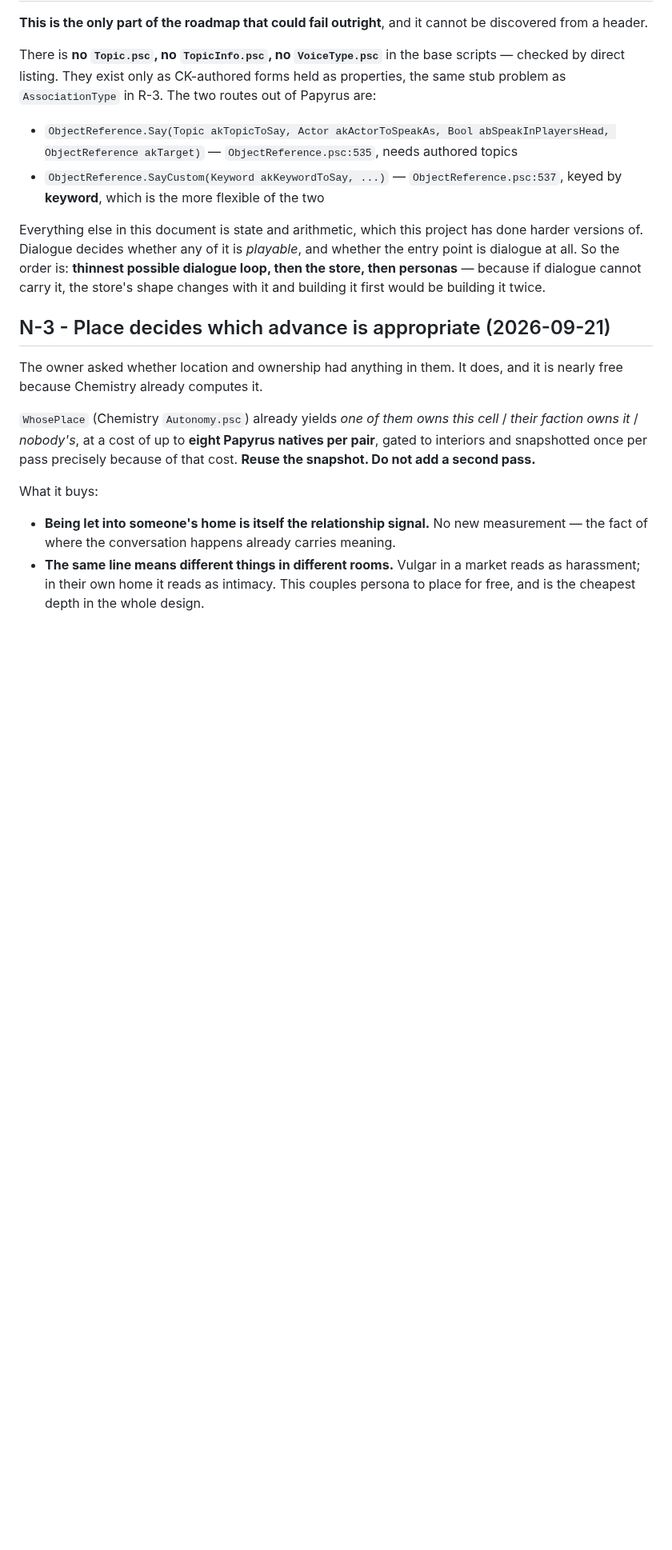
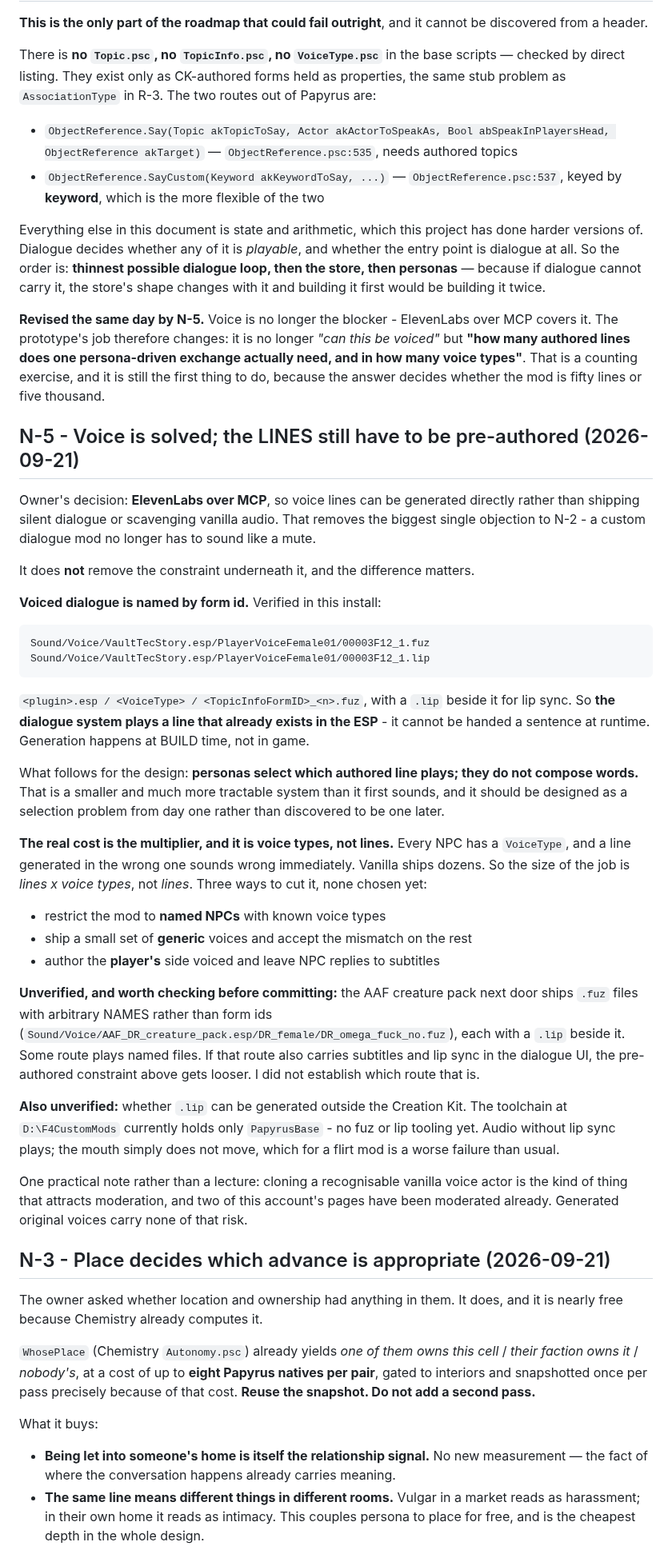
Before and after one commit to ReidenXerx/fo4-rapport, a Markdown page: docs/relationship-and-personas.md, the part around one of its changes. Shown at 80% size. GitHub-like rendering; blank space fills up the shorter version.

Commit message:
Voice is solved, and that moves the hard part rather than removing it
Owner is wiring ElevenLabs over MCP, so lines can be generated directly instead
of shipping silent dialogue. That removes the biggest objection to N-2.

N-5 records what it does NOT remove. Verified in this install: voiced dialogue is
named by form id -

  Sound/Voice/VaultTecStory.esp/PlayerVoiceFemale01/00003F12_1.fuz
                                                    00003F12_1.lip

plugin / VoiceType / TopicInfoFormID. So the system plays a line that already
exists in the ESP; it cannot be handed a sentence at runtime. Generation is a
BUILD step. Personas therefore SELECT among authored lines rather than composing
words, which is a smaller system than it first sounds and should be designed as
one from the start rather than discovered to be one later.

The real cost is the multiplier, and it is voice types rather than lines: every
NPC has a VoiceType and a line in the wrong one sounds wrong at once. Three ways
to cut it are listed, none chosen.

Two things are marked unverified rather than assumed. The AAF creature pack next
door ships NAME-based .fuz files with .lip beside them, so some route plays named
files and I did not establish which - if it carries subtitles and lip sync, the
pre-authored constraint gets looser. And whether .lip can be produced outside the
Creation Kit at all, with no fuz or lip tooling in the toolchain yet.

N-2's prototype changes job accordingly: no longer "can this be voiced" but "how
many authored lines does one exchange need, in how many voice types". That answer
decides whether the mod is fifty lines or five thousand.

N-4 takes the owner's correction. F4MCP was built for testing and its verb set is
shaped by what a harness needs; it is the seed, not the finished article. Extract
what is proven, then grow it against what the mod asks for.

Co-Authored-By: Claude Opus 5 <noreply@anthropic.com>
Claude-Session: https://claude.ai/code/session_01R5wAE5Gfnyn5yRe3SVNe6k

```diff
--- a/docs/relationship-and-personas.md
+++ b/docs/relationship-and-personas.md
@@ -181,6 +181,59 @@ point is dialogue at all. So the order is: **thinnest possible dialogue loop, th
 store, then personas** — because if dialogue cannot carry it, the store's shape changes with
 it and building it first would be building it twice.
 
+**Revised the same day by N-5.** Voice is no longer the blocker - ElevenLabs over MCP covers
+it. The prototype's job therefore changes: it is no longer *"can this be voiced"* but **"how
+many authored lines does one persona-driven exchange actually need, and in how many voice
+types"**. That is a counting exercise, and it is still the first thing to do, because the
+answer decides whether the mod is fifty lines or five thousand.
+
+## N-5 - Voice is solved; the LINES still have to be pre-authored (2026-09-21)
+
+Owner's decision: **ElevenLabs over MCP**, so voice lines can be generated directly rather
+than shipping silent dialogue or scavenging vanilla audio. That removes the biggest single
+objection to N-2 - a custom dialogue mod no longer has to sound like a mute.
+
+It does **not** remove the constraint underneath it, and the difference matters.
+
+**Voiced dialogue is named by form id.** Verified in this install:
+
+    Sound/Voice/VaultTecStory.esp/PlayerVoiceFemale01/00003F12_1.fuz
+    Sound/Voice/VaultTecStory.esp/PlayerVoiceFemale01/00003F12_1.lip
+
+`<plugin>.esp / <VoiceType> / <TopicInfoFormID>_<n>.fuz`, with a `.lip` beside it for lip
+sync. So **the dialogue system plays a line that already exists in the ESP** - it cannot be
+handed a sentence at runtime. Generation happens at BUILD time, not in game.
+
+What follows for the design: **personas select which authored line plays; they do not
+compose words.** That is a smaller and much more tractable system than it first sounds, and
+it should be designed as a selection problem from day one rather than discovered to be one
+later.
+
+**The real cost is the multiplier, and it is voice types, not lines.** Every NPC has a
+`VoiceType`, and a line generated in the wrong one sounds wrong immediately. Vanilla ships
+dozens. So the size of the job is *lines x voice types*, not *lines*. Three ways to cut it,
+none chosen yet:
+
+- restrict the mod to **named NPCs** with known voice types
+- ship a small set of **generic** voices and accept the mismatch on the rest
+- author the **player's** side voiced and leave NPC replies to subtitles
+
+**Unverified, and worth checking before committing:** the AAF creature pack next door ships
+`.fuz` files with arbitrary NAMES rather than form ids
+(`Sound/Voice/AAF_DR_creature_pack.esp/DR_female/DR_omega_fuck_no.fuz`), each with a `.lip`
+beside it. Some route plays named files. If that route also carries subtitles and lip sync
+in the dialogue UI, the pre-authored constraint above gets looser. I did not establish which
+route that is.
+
+**Also unverified:** whether `.lip` can be generated outside the Creation Kit. The toolchain
+at `D:\F4CustomMods` currently holds only `PapyrusBase` - no fuz or lip tooling yet. Audio
+without lip sync plays; the mouth simply does not move, which for a flirt mod is a worse
+failure than usual.
+
+One practical note rather than a lecture: cloning a recognisable vanilla voice actor is the
+kind of thing that attracts moderation, and two of this account's pages have been moderated
+already. Generated original voices carry none of that risk.
+
 ## N-3 - Place decides which advance is appropriate (2026-09-21)
 
 The owner asked whether location and ownership had anything in them. It does, and it is
```
Also changed, not shown: other parts of docs/relationship-and-personas.md (+14 -1 lines).
